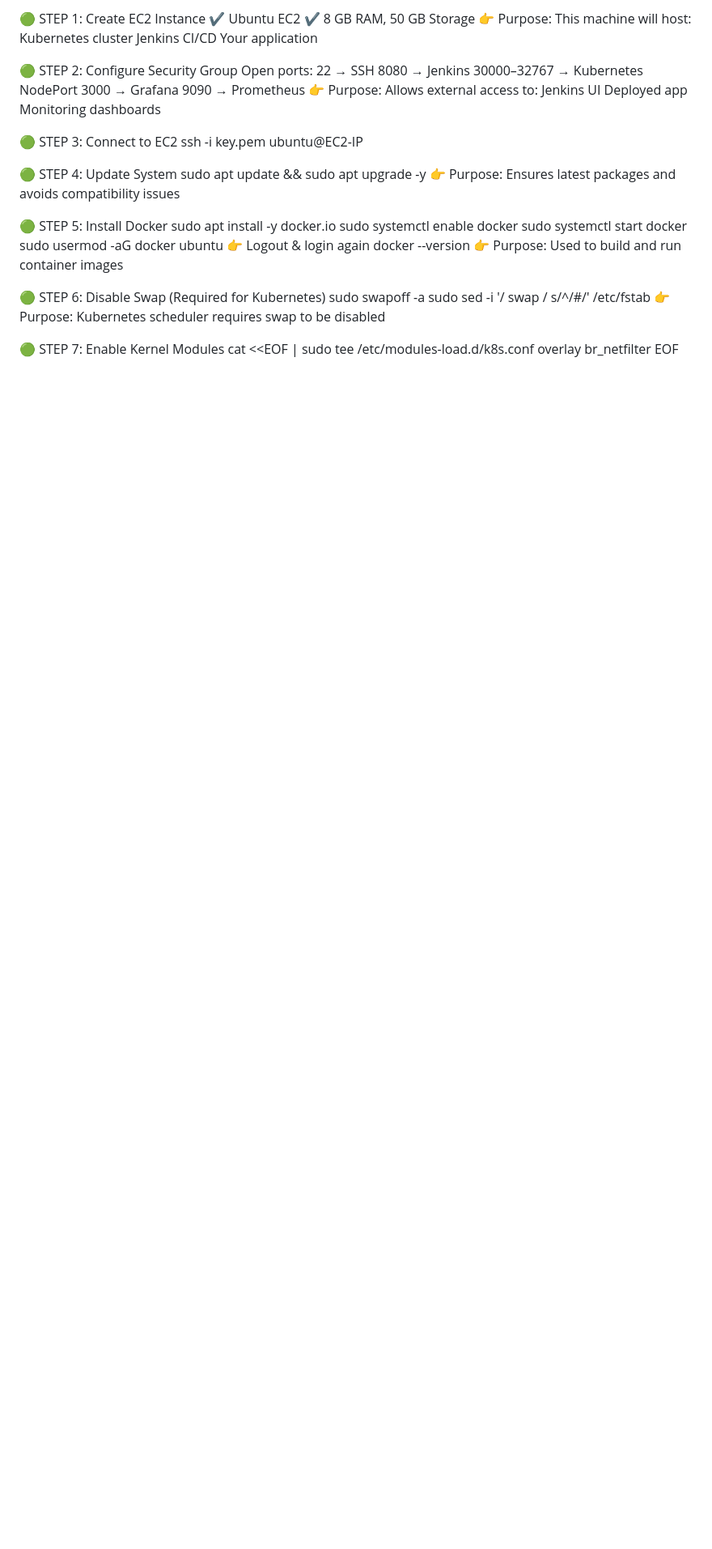
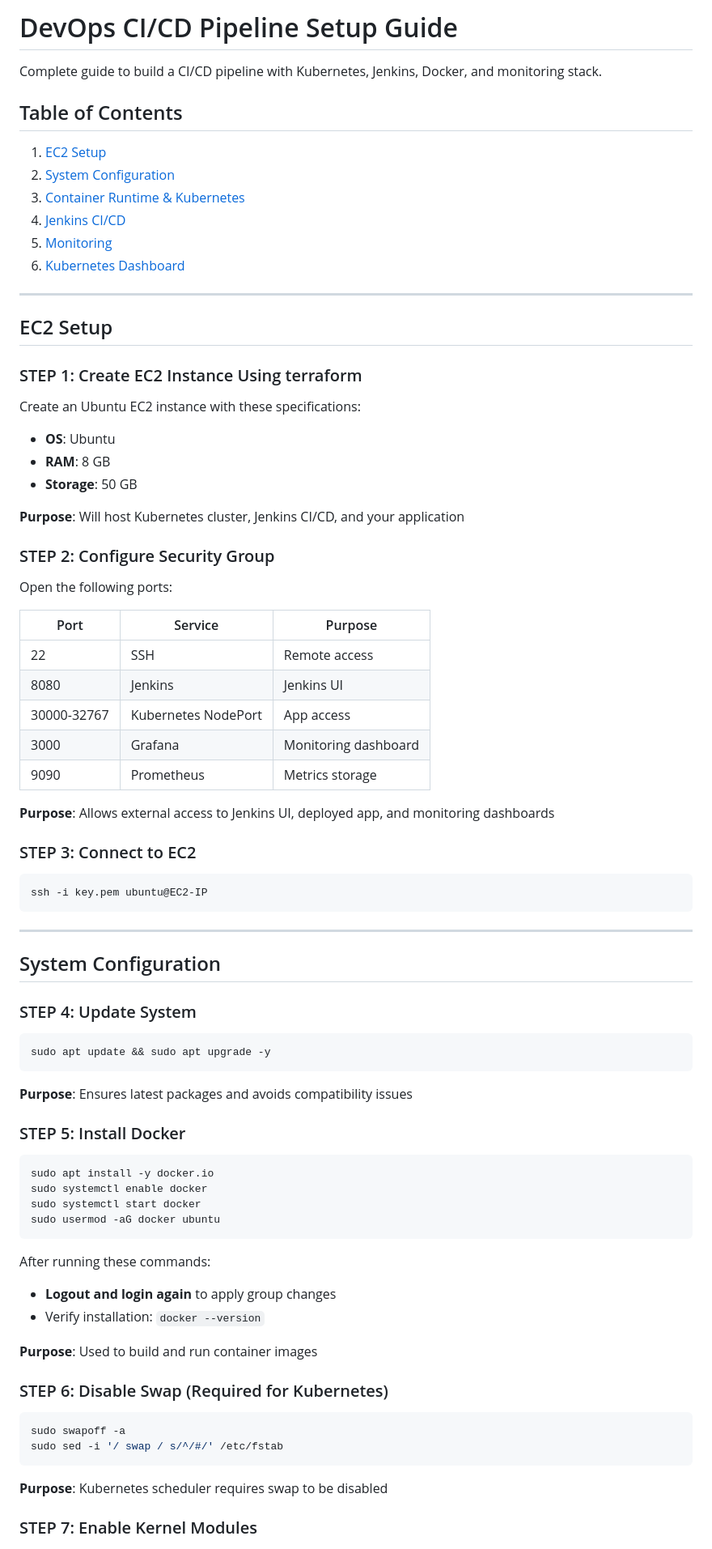
Before and after one commit to aryansinghh1/CI-CD_Devops, a Markdown page: README.md, the part around one of its changes. Shown at 81% size. Drawn GitHub-style; blank space fills up the shorter version.

````diff
--- a/README.md
+++ b/README.md
@@ -1,50 +1,77 @@
-🟢 STEP 1: Create EC2 Instance
-✔ Ubuntu EC2
- ✔ 8 GB RAM, 50 GB Storage
-👉 Purpose:
- This machine will host:
-Kubernetes cluster
-Jenkins CI/CD
-Your application
+# DevOps CI/CD Pipeline Setup Guide
 
-🟢 STEP 2: Configure Security Group
-Open ports:
-22 → SSH
-8080 → Jenkins
-30000–32767 → Kubernetes NodePort
-3000 → Grafana
-9090 → Prometheus
-👉 Purpose:
- Allows external access to:
-Jenkins UI
-Deployed app
-Monitoring dashboards
+Complete guide to build a CI/CD pipeline with Kubernetes, Jenkins, Docker, and monitoring stack.
 
-🟢 STEP 3: Connect to EC2
+## Table of Contents
+1. [EC2 Setup](#ec2-setup)
+2. [System Configuration](#system-configuration)
+3. [Container Runtime & Kubernetes](#container-runtime--kubernetes)
+4. [Jenkins CI/CD](#jenkins-cicd)
+5. [Monitoring](#monitoring)
+6. [Kubernetes Dashboard](#kubernetes-dashboard)
+
+---
+
+## EC2 Setup
+
+### STEP 1: Create EC2 Instance Using terraform
+Create an Ubuntu EC2 instance with these specifications:
+- **OS**: Ubuntu
+- **RAM**: 8 GB
+- **Storage**: 50 GB
+
+**Purpose**: Will host Kubernetes cluster, Jenkins CI/CD, and your application
+
+### STEP 2: Configure Security Group
+Open the following ports:
+
+| Port | Service | Purpose |
+|------|---------|---------|
+| 22 | SSH | Remote access |
+| 8080 | Jenkins | Jenkins UI |
+| 30000-32767 | Kubernetes NodePort | App access |
+| 3000 | Grafana | Monitoring dashboard |
+| 9090 | Prometheus | Metrics storage |
+
+**Purpose**: Allows external access to Jenkins UI, deployed app, and monitoring dashboards
+
+### STEP 3: Connect to EC2
+```bash
 ssh -i key.pem ubuntu@EC2-IP
+```
 
-🟢 STEP 4: Update System
+---
+
+## System Configuration
+
+### STEP 4: Update System
+```bash
 sudo apt update && sudo apt upgrade -y
-👉 Purpose:
- Ensures latest packages and avoids compatibility issues
+```
+**Purpose**: Ensures latest packages and avoids compatibility issues
 
-🟢 STEP 5: Install Docker
+### STEP 5: Install Docker
+```bash
 sudo apt install -y docker.io
 sudo systemctl enable docker
 sudo systemctl start docker
 sudo usermod -aG docker ubuntu
-👉 Logout & login again
-docker --version
-👉 Purpose:
- Used to build and run container images
+```
+After running these commands:
+- **Logout and login again** to apply group changes
+- Verify installation: `docker --version`
 
-🟢 STEP 6: Disable Swap (Required for Kubernetes)
+**Purpose**: Used to build and run container images
+
+### STEP 6: Disable Swap (Required for Kubernetes)
+```bash
 sudo swapoff -a
 sudo sed -i '/ swap / s/^/#/' /etc/fstab
-👉 Purpose:
- Kubernetes scheduler requires swap to be disabled
+```
+**Purpose**: Kubernetes scheduler requires swap to be disabled
 
-🟢 STEP 7: Enable Kernel Modules
+### STEP 7: Enable Kernel Modules
+```bash
 cat <<EOF | sudo tee /etc/modules-load.d/k8s.conf
 overlay
 br_netfilter
````
Also changed, not shown: other parts of README.md (+228 -135 lines).
